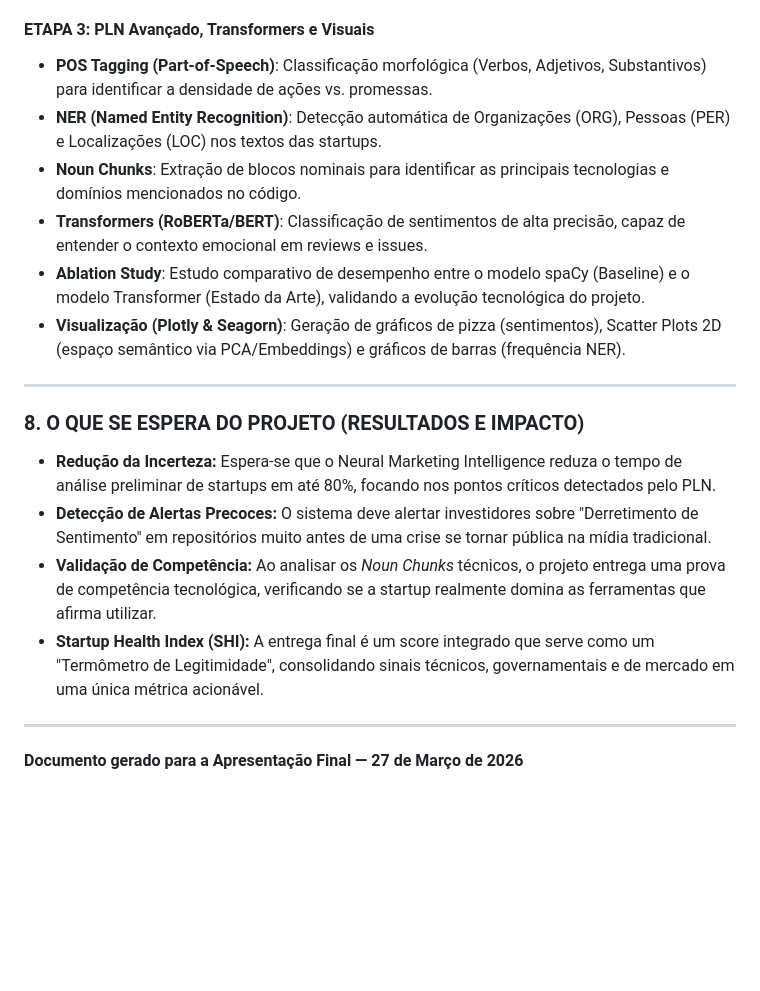
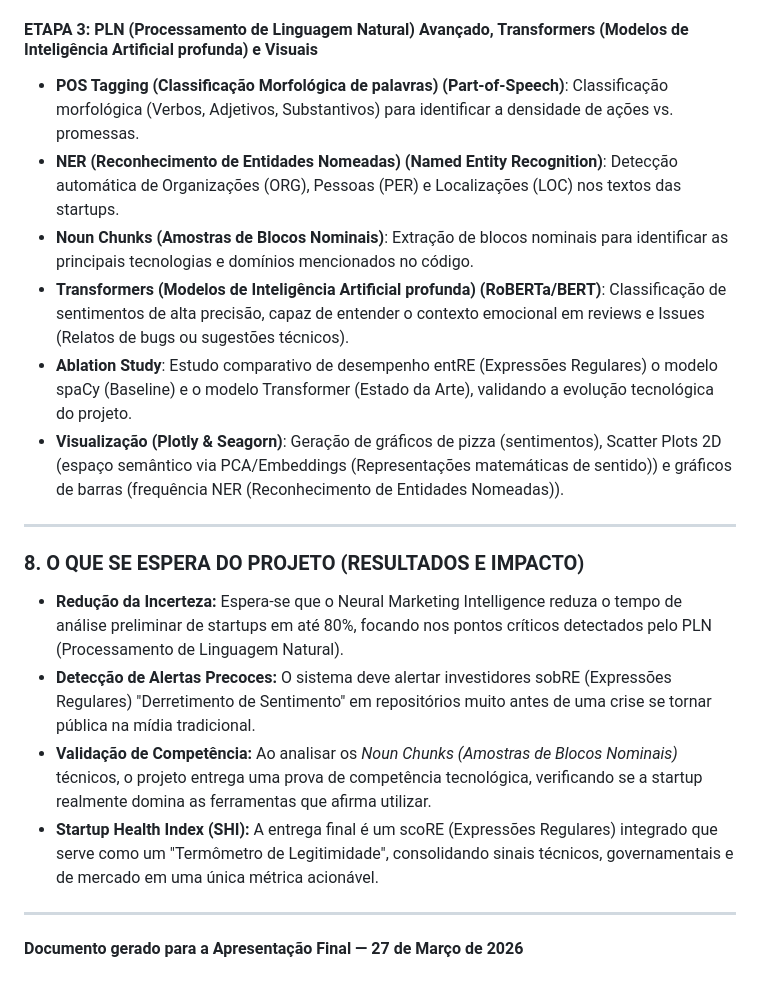
Before and after one commit to Renatoassis86/analise_sentimentos, a Markdown page: PRESENTACAO_FINAL.md, the part around one of its changes. Rendered like a GitHub page; blank space fills up the shorter version.

```diff
--- a/PRESENTACAO_FINAL.md
+++ b/PRESENTACAO_FINAL.md
@@ -67,20 +67,20 @@ Todas as fases planejadas foram executadas e verificadas no sistema final:
 *   **Pandas & Verificação HTTP**: Lógica de gestão de `status_code` e estruturação dos dados em DataFrames para análise estatística.
 
-#### **ETAPA 3: PLN Avançado, Transformers e Visuais**
-*   **POS Tagging (Part-of-Speech)**: Classificação morfológica (Verbos, Adjetivos, Substantivos) para identificar a densidade de ações vs. promessas.
-*   **NER (Named Entity Recognition)**: Detecção automática de Organizações (ORG), Pessoas (PER) e Localizações (LOC) nos textos das startups.
-*   **Noun Chunks**: Extração de blocos nominais para identificar as principais tecnologias e domínios mencionados no código.
-*   **Transformers (RoBERTa/BERT)**: Classificação de sentimentos de alta precisão, capaz de entender o contexto emocional em reviews e issues.
-*   **Ablation Study**: Estudo comparativo de desempenho entre o modelo spaCy (Baseline) e o modelo Transformer (Estado da Arte), validando a evolução tecnológica do projeto.
-*   **Visualização (Plotly & Seagorn)**: Geração de gráficos de pizza (sentimentos), Scatter Plots 2D (espaço semântico via PCA/Embeddings) e gráficos de barras (frequência NER).
+#### **ETAPA 3: PLN (Processamento de Linguagem Natural) Avançado, Transformers (Modelos de Inteligência Artificial profunda) e Visuais**
+*   **POS Tagging (Classificação Morfológica de palavras) (Part-of-Speech)**: Classificação morfológica (Verbos, Adjetivos, Substantivos) para identificar a densidade de ações vs. promessas.
+*   **NER (Reconhecimento de Entidades Nomeadas) (Named Entity Recognition)**: Detecção automática de Organizações (ORG), Pessoas (PER) e Localizações (LOC) nos textos das startups.
+*   **Noun Chunks (Amostras de Blocos Nominais)**: Extração de blocos nominais para identificar as principais tecnologias e domínios mencionados no código.
+*   **Transformers (Modelos de Inteligência Artificial profunda) (RoBERTa/BERT)**: Classificação de sentimentos de alta precisão, capaz de entender o contexto emocional em reviews e Issues (Relatos de bugs ou sugestões técnicos).
+*   **Ablation Study**: Estudo comparativo de desempenho entRE (Expressões Regulares) o modelo spaCy (Baseline) e o modelo Transformer (Estado da Arte), validando a evolução tecnológica do projeto.
+*   **Visualização (Plotly & Seagorn)**: Geração de gráficos de pizza (sentimentos), Scatter Plots 2D (espaço semântico via PCA/Embeddings (Representações matemáticas de sentido)) e gráficos de barras (frequência NER (Reconhecimento de Entidades Nomeadas)).
 
 ---
 
 ### 8. O QUE SE ESPERA DO PROJETO (RESULTADOS E IMPACTO)
-*   **Redução da Incerteza:** Espera-se que o Neural Marketing Intelligence reduza o tempo de análise preliminar de startups em até 80%, focando nos pontos críticos detectados pelo PLN.
-*   **Detecção de Alertas Precoces:** O sistema deve alertar investidores sobre "Derretimento de Sentimento" em repositórios muito antes de uma crise se tornar pública na mídia tradicional.
-*   **Validação de Competência:** Ao analisar os *Noun Chunks* técnicos, o projeto entrega uma prova de competência tecnológica, verificando se a startup realmente domina as ferramentas que afirma utilizar.
-*   **Startup Health Index (SHI):** A entrega final é um score integrado que serve como um "Termômetro de Legitimidade", consolidando sinais técnicos, governamentais e de mercado em uma única métrica acionável.
+*   **Redução da Incerteza:** Espera-se que o Neural Marketing Intelligence reduza o tempo de análise preliminar de startups em até 80%, focando nos pontos críticos detectados pelo PLN (Processamento de Linguagem Natural).
+*   **Detecção de Alertas Precoces:** O sistema deve alertar investidores sobRE (Expressões Regulares) "Derretimento de Sentimento" em repositórios muito antes de uma crise se tornar pública na mídia tradicional.
+*   **Validação de Competência:** Ao analisar os *Noun Chunks (Amostras de Blocos Nominais)* técnicos, o projeto entrega uma prova de competência tecnológica, verificando se a startup realmente domina as ferramentas que afirma utilizar.
+*   **Startup Health Index (SHI):** A entrega final é um scoRE (Expressões Regulares) integrado que serve como um "Termômetro de Legitimidade", consolidando sinais técnicos, governamentais e de mercado em uma única métrica acionável.
 
 ---
 **Documento gerado para a Apresentação Final — 27 de Março de 2026**
```
Also changed, not shown: other parts of PRESENTACAO_FINAL.md (+22 -22 lines).
